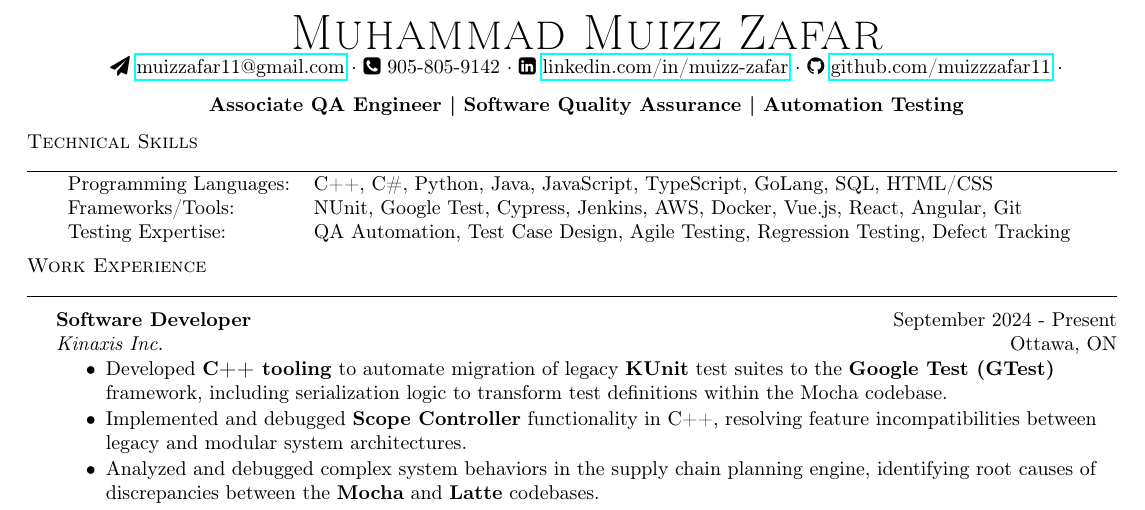
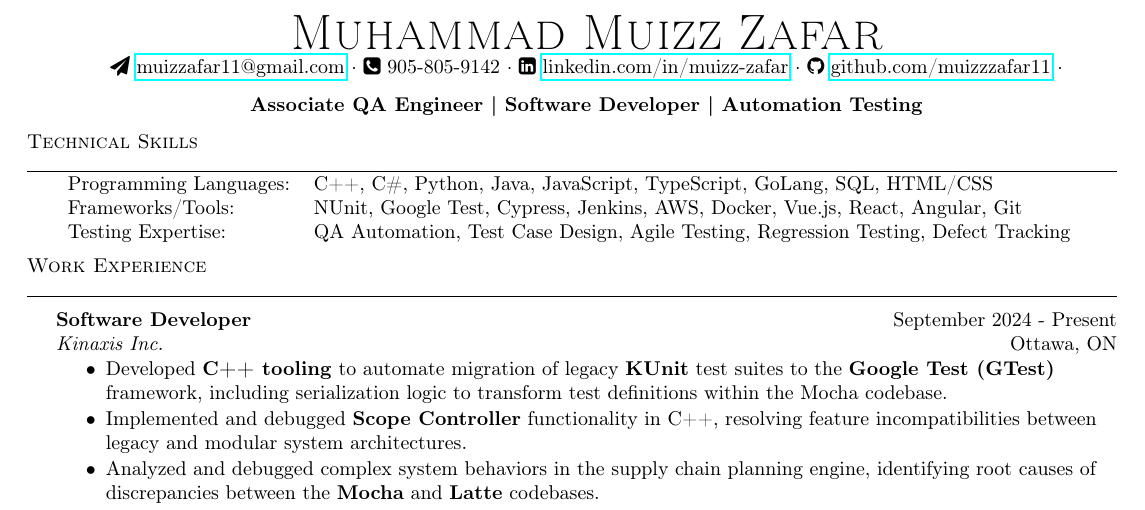
Before and after one commit to muizzzafar11/Resume, a LaTeX CV (Resume.tex): part of the page, cut so that both start at the same text. Compiled offline with pdfLaTeX.

Commit message:
updated title

```diff
--- a/Resume.tex
+++ b/Resume.tex
@@ -37,7 +37,7 @@
 
 \vspace{-5pt}
 \begin{center}
-\textbf{Associate QA Engineer | Software Quality Assurance | Automation Testing}
+\textbf{Associate QA Engineer | Software Developer | Automation Testing}
 \end{center}
 
 %==== Skills ====%
```
Also changed, not shown: Resume.pdf, 3 other files.
